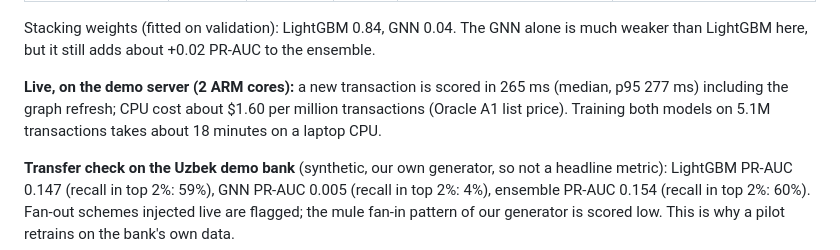
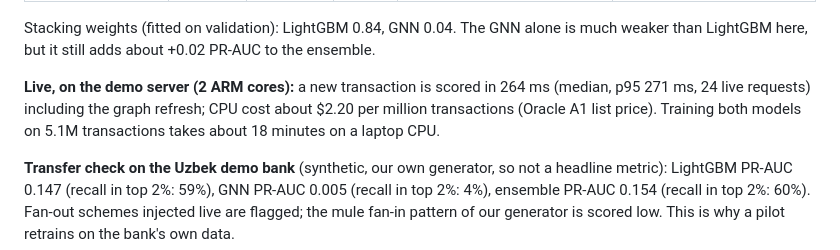
Before and after one commit to srcpp06/WIUT-Hackaton, a Markdown page: README.md, the part around the change. GitHub-like rendering.

Commit message:
docs: refresh live latency and cost from 24 requests on the renamed deploy
Median 264 ms per transaction as before; mean CPU time is now 417 ms, so the CPU
cost is about $2.20 per million transactions (was $1.60). Deck rebuilt from deck/live.json.

```diff
--- a/README.md
+++ b/README.md
@@ -61,7 +61,7 @@ them live from `models/metrics.json`.
 
 Stacking weights (fitted on validation): LightGBM 0.84, GNN 0.04. The GNN alone is much weaker than LightGBM here, but it still adds about +0.02 PR-AUC to the ensemble.
 
-**Live, on the demo server (2 ARM cores):** a new transaction is scored in 265 ms (median, p95 277 ms) including the graph refresh; CPU cost about $1.60 per million transactions (Oracle A1 list price). Training both models on 5.1M transactions takes about 18 minutes on a laptop CPU.
+**Live, on the demo server (2 ARM cores):** a new transaction is scored in 264 ms (median, p95 271 ms, 24 live requests) including the graph refresh; CPU cost about $2.20 per million transactions (Oracle A1 list price). Training both models on 5.1M transactions takes about 18 minutes on a laptop CPU.
 
 **Transfer check on the Uzbek demo bank** (synthetic, our own generator, so not a headline metric): LightGBM PR-AUC 0.147 (recall in top 2%: 59%), GNN PR-AUC 0.005 (recall in top 2%: 4%), ensemble PR-AUC 0.154 (recall in top 2%: 60%). Fan-out schemes injected live are flagged; the mule fan-in pattern of our generator is scored low. This is why a pilot retrains on the bank's own data.
 
```
